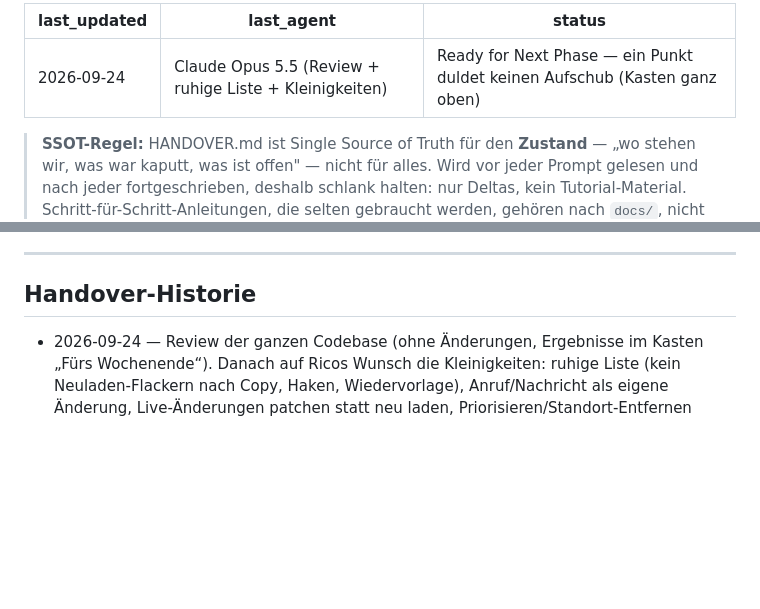
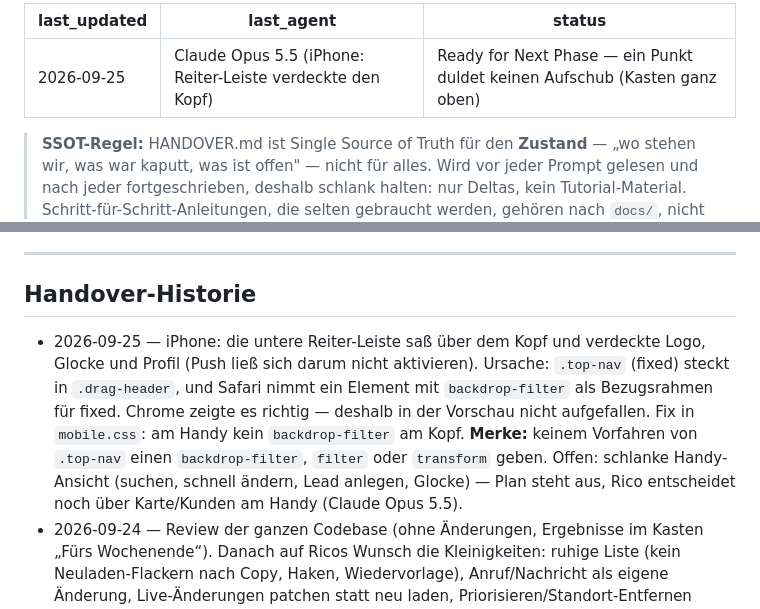
Before and after one commit to ricobusinessworkspace-web/Lightning-CRM, a Markdown page: HANDOVER.md, 2 parts joined by grey strips. Rendered like a GitHub page; blank space fills up the shorter version.

Commit message:
docs(handover): iPhone-Kopf-Fix und offene Handy-Ansicht
Co-Authored-By: Claude Opus 5.5 <noreply@anthropic.com>

```diff
--- a/HANDOVER.md
+++ b/HANDOVER.md
@@ -1,6 +1,6 @@
 ---
-last_updated: 2026-09-24
-last_agent: Claude Opus 5.5 (Review + ruhige Liste + Kleinigkeiten)
+last_updated: 2026-09-25
+last_agent: Claude Opus 5.5 (iPhone: Reiter-Leiste verdeckte den Kopf)
 status: Ready for Next Phase — ein Punkt duldet keinen Aufschub (Kasten ganz oben)
 ---
 
@@ -744,6 +744,16 @@ Ausgeschrieben in [docs/wohin-das-geht.md](docs/wohin-das-geht.md).
 ---
 
 ## Handover-Historie
+- 2026-09-25 — iPhone: die untere Reiter-Leiste saß über dem Kopf und
+  verdeckte Logo, Glocke und Profil (Push ließ sich darum nicht aktivieren).
+  Ursache: `.top-nav` (fixed) steckt in `.drag-header`, und Safari nimmt ein
+  Element mit `backdrop-filter` als Bezugsrahmen für fixed. Chrome zeigte es
+  richtig — deshalb in der Vorschau nicht aufgefallen. Fix in `mobile.css`:
+  am Handy kein `backdrop-filter` am Kopf. **Merke:** keinem Vorfahren von
+  `.top-nav` einen `backdrop-filter`, `filter` oder `transform` geben.
+  Offen: schlanke Handy-Ansicht (suchen, schnell ändern, Lead anlegen,
+  Glocke) — Plan steht aus, Rico entscheidet noch über Karte/Kunden am Handy
+  (Claude Opus 5.5).
 - 2026-09-24 — Review der ganzen Codebase (ohne Änderungen, Ergebnisse im
   Kasten „Fürs Wochenende“). Danach auf Ricos Wunsch die Kleinigkeiten:
   ruhige Liste (kein Neuladen-Flackern nach Copy, Haken, Wiedervorlage),
```
